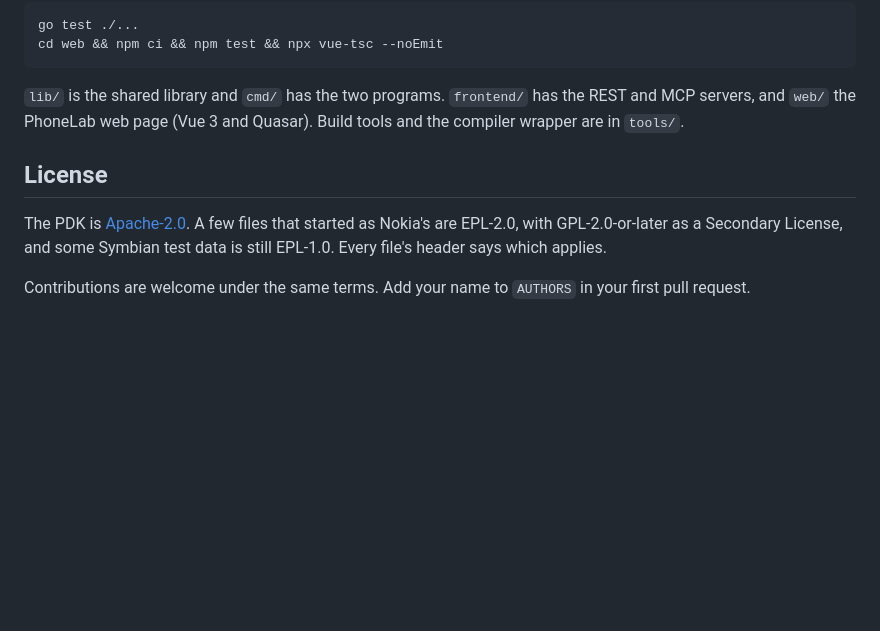
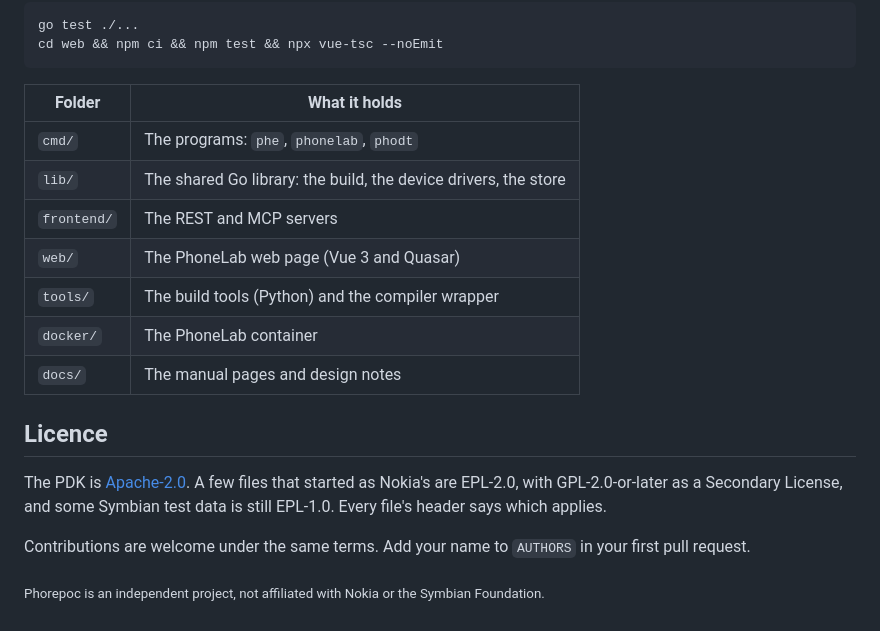
Before and after one commit to Phorepoc/pdk, a Markdown page: README.md, the part around one of its changes. Drawn GitHub-style; folded sections open; blank space fills up the shorter version.

````diff
--- a/README.md
+++ b/README.md
@@ -84,12 +135,23 @@ go test ./...
 cd web && npm ci && npm test && npx vue-tsc --noEmit
 ```
 
-`lib/` is the shared library and `cmd/` has the two programs. `frontend/` has the REST and MCP servers, and `web/` the
-PhoneLab web page (Vue 3 and Quasar). Build tools and the compiler wrapper are in `tools/`.
+| Folder | What it holds |
+|---|---|
+| `cmd/` | The programs: `phe`, `phonelab`, `phodt` |
+| `lib/` | The shared Go library: the build, the device drivers, the store |
+| `frontend/` | The REST and MCP servers |
+| `web/` | The PhoneLab web page (Vue 3 and Quasar) |
+| `tools/` | The build tools (Python) and the compiler wrapper |
+| `docker/` | The PhoneLab container |
+| `docs/` | The manual pages and design notes |
 
-## License
+</details>
+
+## Licence
 
 The PDK is [Apache-2.0](LICENSE). A few files that started as Nokia's are EPL-2.0, with GPL-2.0-or-later as a Secondary
 License, and some Symbian test data is still EPL-1.0. Every file's header says which applies.
 
 Contributions are welcome under the same terms. Add your name to `AUTHORS` in your first pull request.
+
+<sub>Phorepoc is an independent project, not affiliated with Nokia or the Symbian Foundation.</sub>
````
Also changed, not shown: other parts of README.md (+103 -52 lines), docs/layering.md (+1 -1 lines), docs/phonelab.md (+1 -1 lines), .github/readme/phone.png (added), .github/readme/phonelab.png (added).
